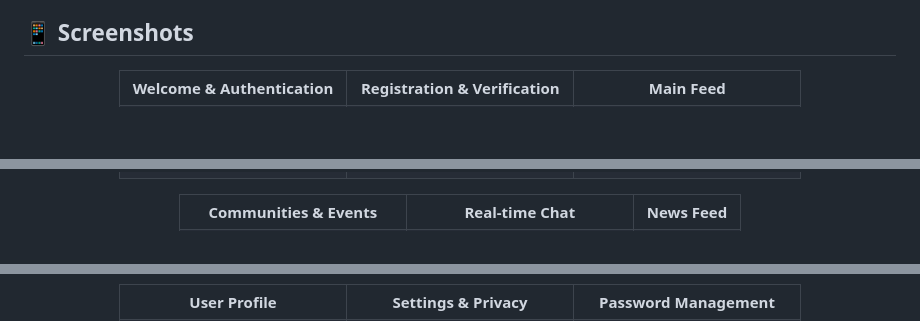
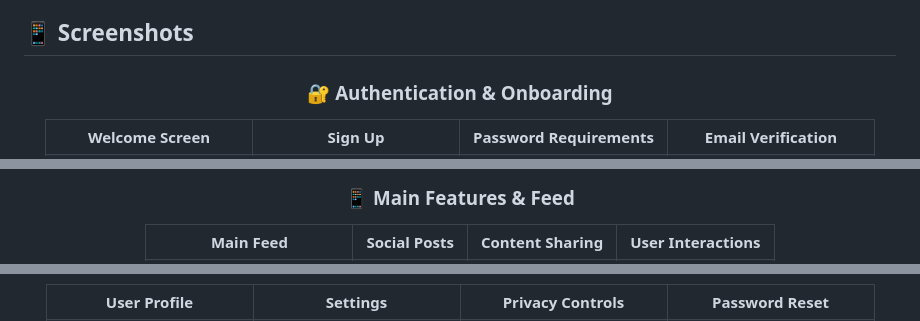
Before and after one commit to ZiadElsewedy/talkifyApp, a Markdown page: README.md, 3 parts joined by grey strips. GitHub-like rendering; blank space fills up the shorter version.

```diff
--- a/README.md
+++ b/README.md
@@ -86,10 +86,13 @@ Talkify is a cutting-edge social media and communication platform built with Flu
 ## 📱 Screenshots
 
 <div align="center">
+
+  ### 🔐 Authentication & Onboarding
   <table>
     <tr>
-      <td align="center"><b>Welcome & Authentication</b></td>
-      <td align="center"><b>Registration & Verification</b></td>
-      <td align="center"><b>Main Feed</b></td>
+      <td align="center"><b>Welcome Screen</b></td>
+      <td align="center"><b>Sign Up</b></td>
+      <td align="center"><b>Password Requirements</b></td>
+      <td align="center"><b>Email Verification</b></td>
     </tr>
     <tr>
@@ -99,10 +103,12 @@ Talkify is a cutting-edge social media and communication platform built with Flu
     </tr>
   </table>
 
+  ### 📱 Main Features & Feed
   <table>
     <tr>
-      <td align="center"><b>Communities & Events</b></td>
-      <td align="center"><b>Real-time Chat</b></td>
-      <td align="center"><b>News Feed</b></td>
+      <td align="center"><b>Main Feed</b></td>
+      <td align="center"><b>Social Posts</b></td>
+      <td align="center"><b>Content Sharing</b></td>
+      <td align="center"><b>User Interactions</b></td>
     </tr>
     <tr>
@@ -115,7 +165,8 @@ Talkify is a cutting-edge social media and communication platform built with Flu
   <table>
     <tr>
       <td align="center"><b>User Profile</b></td>
-      <td align="center"><b>Settings & Privacy</b></td>
-      <td align="center"><b>Password Management</b></td>
+      <td align="center"><b>Settings</b></td>
+      <td align="center"><b>Privacy Controls</b></td>
+      <td align="center"><b>Password Reset</b></td>
     </tr>
     <tr>
```
Also changed, not shown: other parts of README.md (+55 -21 lines).
